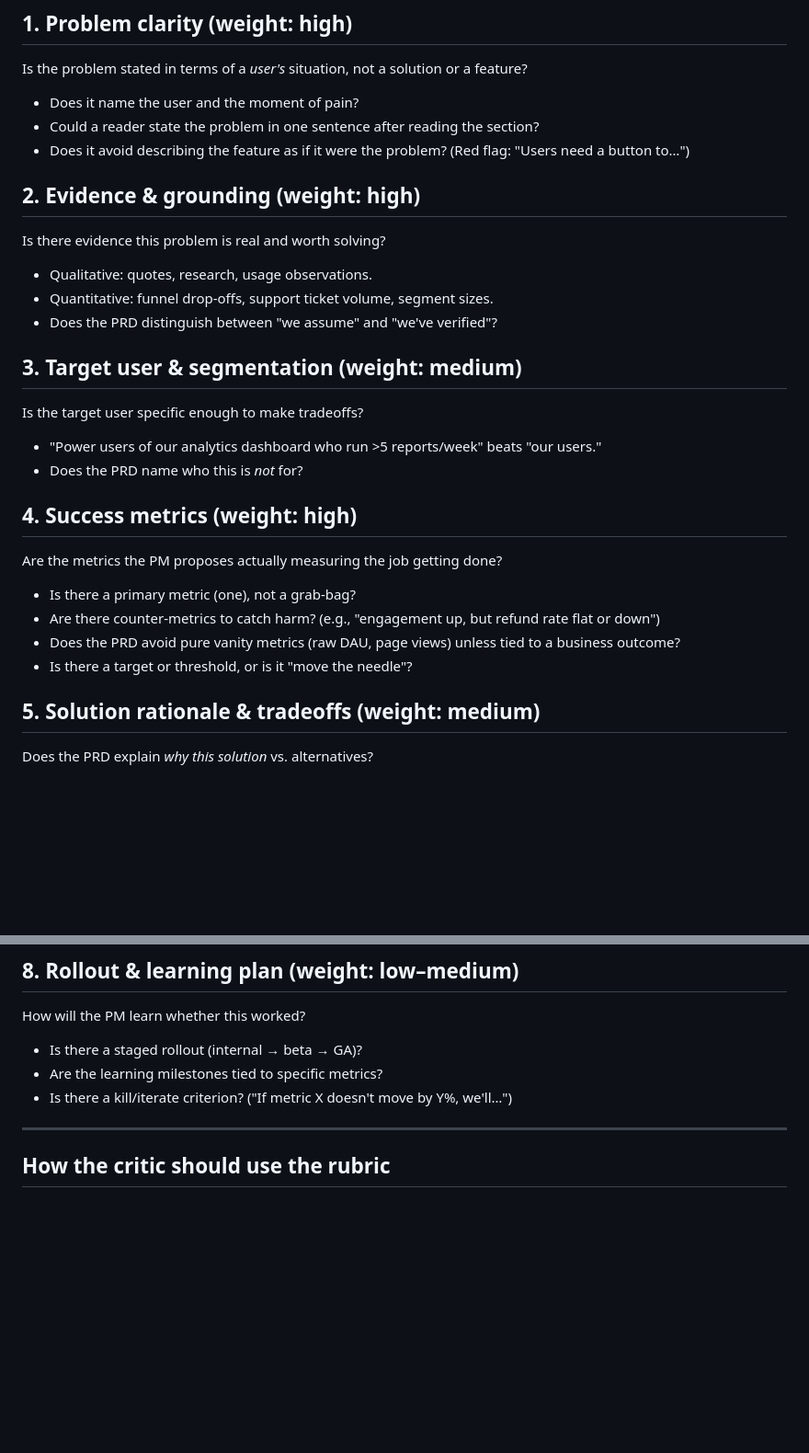
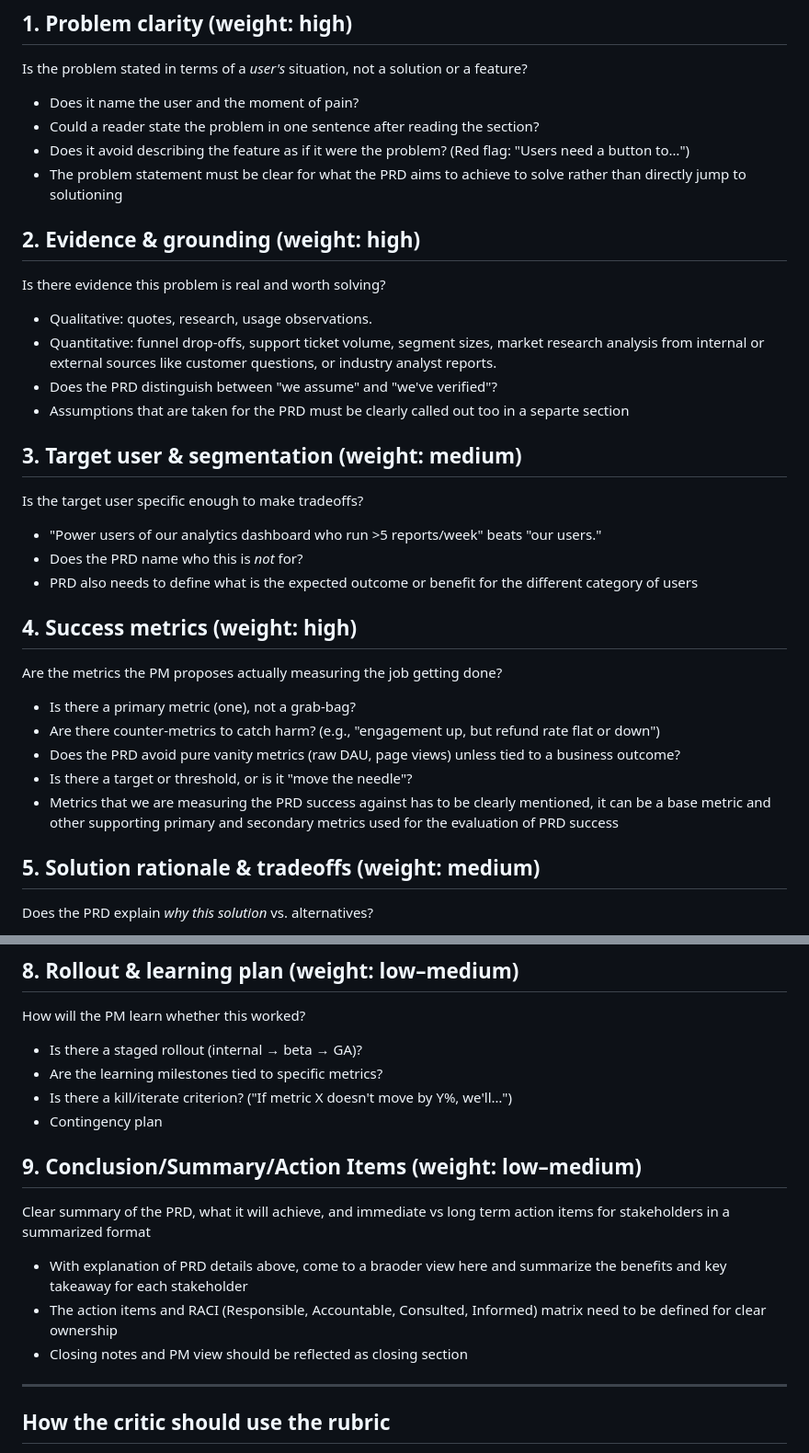
Before and after one commit to Akankshya-0309/prd-critic, a Markdown page: 02-prd-rubric.md, 2 parts joined by grey strips. Shown at 92% size. GitHub-like rendering; blank space fills up the shorter version.

```diff
--- a/02-prd-rubric.md
+++ b/02-prd-rubric.md
@@ -19,14 +19,16 @@ Is the problem stated in terms of a *user's* situation, not a solution or a feat
 - Does it name the user and the moment of pain?
 - Could a reader state the problem in one sentence after reading the section?
 - Does it avoid describing the feature as if it were the problem? (Red flag: "Users need a button to…")
+- The problem statement must be clear for what the PRD aims to achieve to solve rather than directly jump to solutioning
 
 ## 2. Evidence & grounding (weight: high)
 
 Is there evidence this problem is real and worth solving?
 
 - Qualitative: quotes, research, usage observations.
-- Quantitative: funnel drop-offs, support ticket volume, segment sizes.
+- Quantitative: funnel drop-offs, support ticket volume, segment sizes, market research analysis from internal or external sources like customer questions, or industry analyst reports.
 - Does the PRD distinguish between "we assume" and "we've verified"?
+- Assumptions that are taken for the PRD must be clearly called out too in a separte section
 
 ## 3. Target user & segmentation (weight: medium)
 
@@ -34,6 +36,7 @@ Is the target user specific enough to make tradeoffs?
 
 - "Power users of our analytics dashboard who run >5 reports/week" beats "our users."
 - Does the PRD name who this is *not* for?
+- PRD also needs to define what is the expected outcome or benefit for the different category of users
 
 ## 4. Success metrics (weight: high)
 
@@ -43,6 +46,7 @@ Are the metrics the PM proposes actually measuring the job getting done?
 - Are there counter-metrics to catch harm? (e.g., "engagement up, but refund rate flat or down")
 - Does the PRD avoid pure vanity metrics (raw DAU, page views) unless tied to a business outcome?
 - Is there a target or threshold, or is it "move the needle"?
+- Metrics that we are measuring the PRD success against has to be clearly mentioned, it can be a base metric and other supporting primary and secondary metrics used for the evaluation of PRD success
 
 ## 5. Solution rationale & tradeoffs (weight: medium)
 
@@ -76,6 +81,15 @@ How will the PM learn whether this worked?
 - Is there a staged rollout (internal → beta → GA)?
 - Are the learning milestones tied to specific metrics?
 - Is there a kill/iterate criterion? ("If metric X doesn't move by Y%, we'll…")
+- Contingency plan
+
+## 9. Conclusion/Summary/Action Items (weight: low–medium)
+
+Clear summary of the PRD, what it will achieve, and immediate vs long term action items for stakeholders in a summarized format
+
+- With explanation of PRD details above, come to a braoder view here and summarize the benefits and key takeaway for each stakeholder
+- The action items and RACI (Responsible, Accountable, Consulted, Informed) matrix need to be defined for clear ownership
+- Closing notes and PM view should be reflected as closing section
 
 ---
 
```
Also changed, not shown: other parts of 02-prd-rubric.md (+1 -0 lines).
